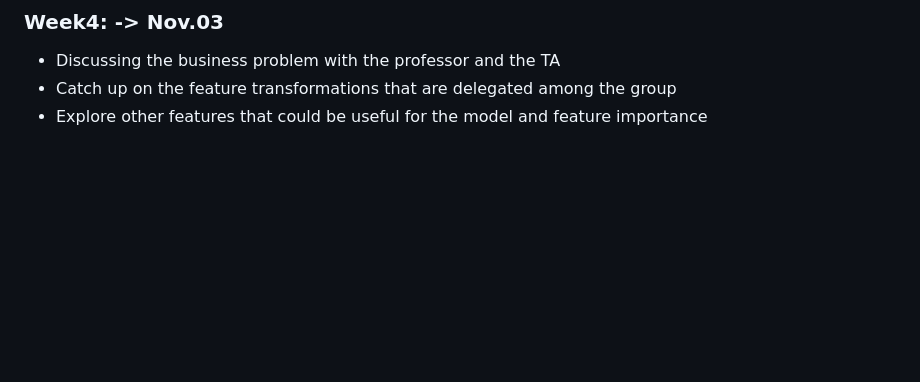
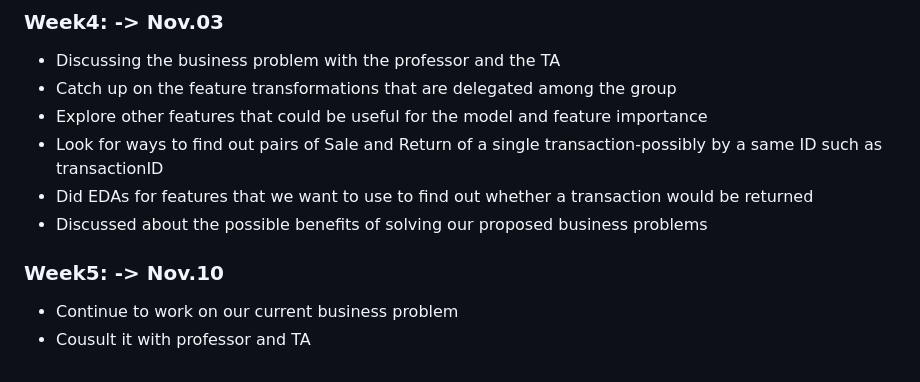
Before and after one commit to Marklong7/Dillard_return_forecasting, a Markdown page: README.md, the part around the change. Rendered like a GitHub page; blank space fills up the shorter version.

Commit message:
Siyan Li Update README.md

```diff
--- a/README.md
+++ b/README.md
@@ -77,3 +77,11 @@ Grouping Sale and Refund data and transforming it in a way that it could be fed
 - Discussing the business problem with the professor and the TA
 - Catch up on the feature transformations that are delegated among the group
 - Explore other features that could be useful for the model and feature importance
+- Look for ways to find out pairs of Sale and Return of a single transaction-possibly by a same ID such as transactionID
+- Did EDAs for features that we want to use to find out whether a transaction would be returned
+- Discussed about the possible benefits of solving our proposed business problems
+
+### Week5: -> Nov.10
+
+- Continue to work on our current business problem
+- Cousult it with professor and TA
```
